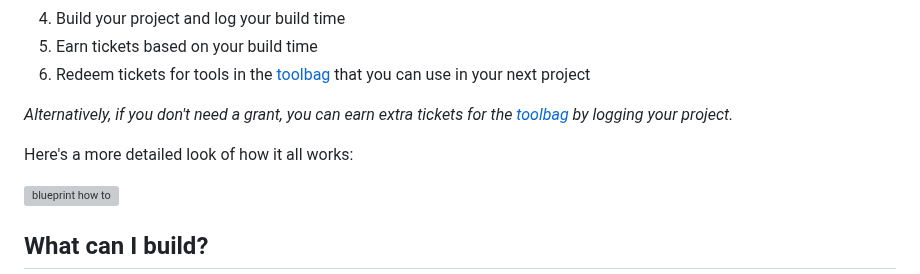
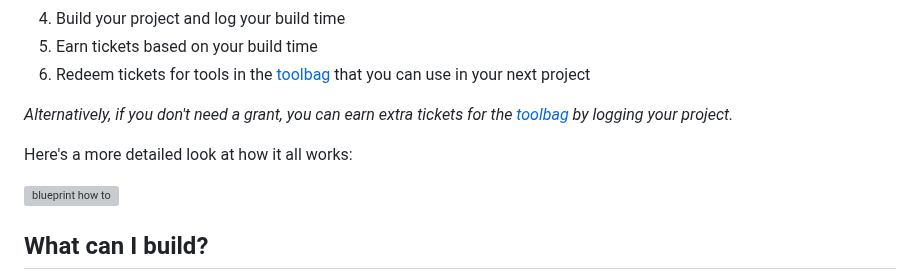
Before and after one commit to nimitvijayvargee/blueprint, a Markdown page: docs/docs/index.md, the part around the change. GitHub-like rendering; grey boxes are pictures that could not be loaded.

Commit message:
Fix grammar

```diff
--- a/docs/docs/index.md
+++ b/docs/docs/index.md
@@ -19,7 +19,7 @@ Blueprint is a You Ship, We Ship program open to all teenagers 13-18 (inclusive)
 
 _Alternatively, if you don't need a grant, you can earn extra tickets for the [toolbag](/toolbag) by logging your project._
 
-Here's a more detailed look of how it all works:
+Here's a more detailed look at how it all works:
 
 ![blueprint how to](https://hc-cdn.hel1.your-objectstorage.com/s/v3/309b8b95c9b370c89f44dc346212a72c120c4e7e_how-to.svg)
 
```
